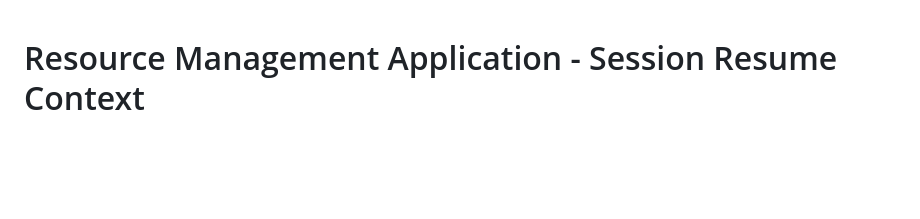
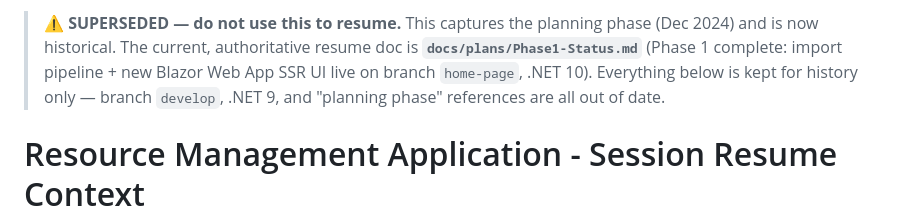
Before and after one commit to HashTagDotNet/HT.ResourceMapper, a Markdown page: __ProjectNotes/SessionResumeContext.md, the part around the change. GitHub-like rendering; blank space fills up the shorter version.

```diff
--- a/__ProjectNotes/SessionResumeContext.md
+++ b/__ProjectNotes/SessionResumeContext.md
@@ -1,3 +1,8 @@
+> ⚠️ **SUPERSEDED — do not use this to resume.** This captures the planning phase (Dec 2024) and is now
+> historical. The current, authoritative resume doc is **`docs/plans/Phase1-Status.md`** (Phase 1 complete:
+> import pipeline + new Blazor Web App SSR UI live on branch `home-page`, .NET 10). Everything below is kept
+> for history only — branch `develop`, .NET 9, and "planning phase" references are all out of date.
+
 # Resource Management Application - Session Resume Context
 
 ## Session Date: December 19, 2024
```
Also changed, not shown: docs/plans/Phase1-Status.md (+11 -0 lines).
